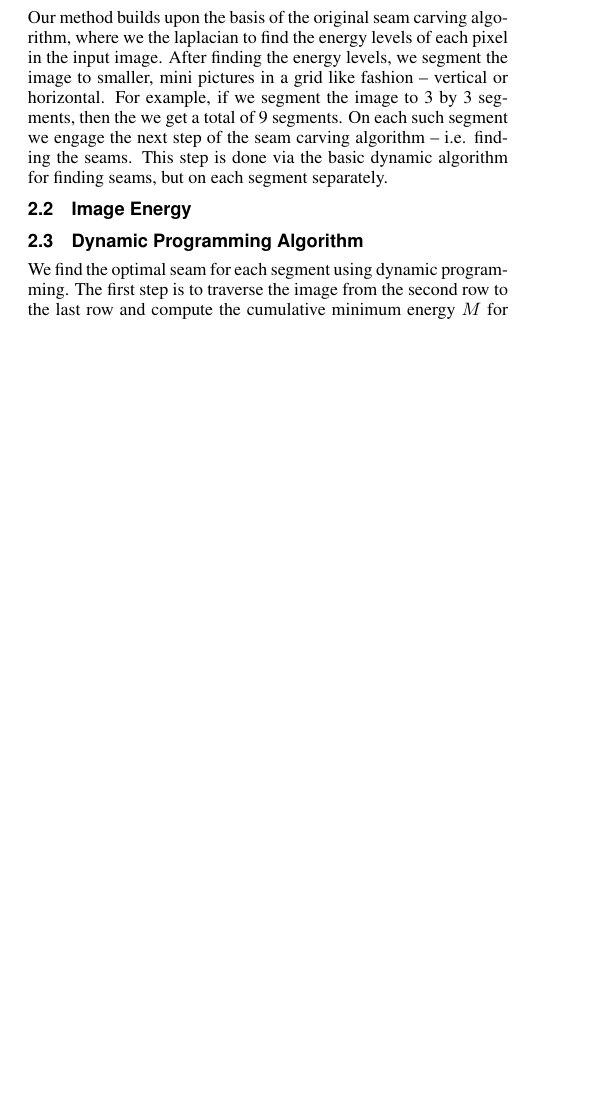
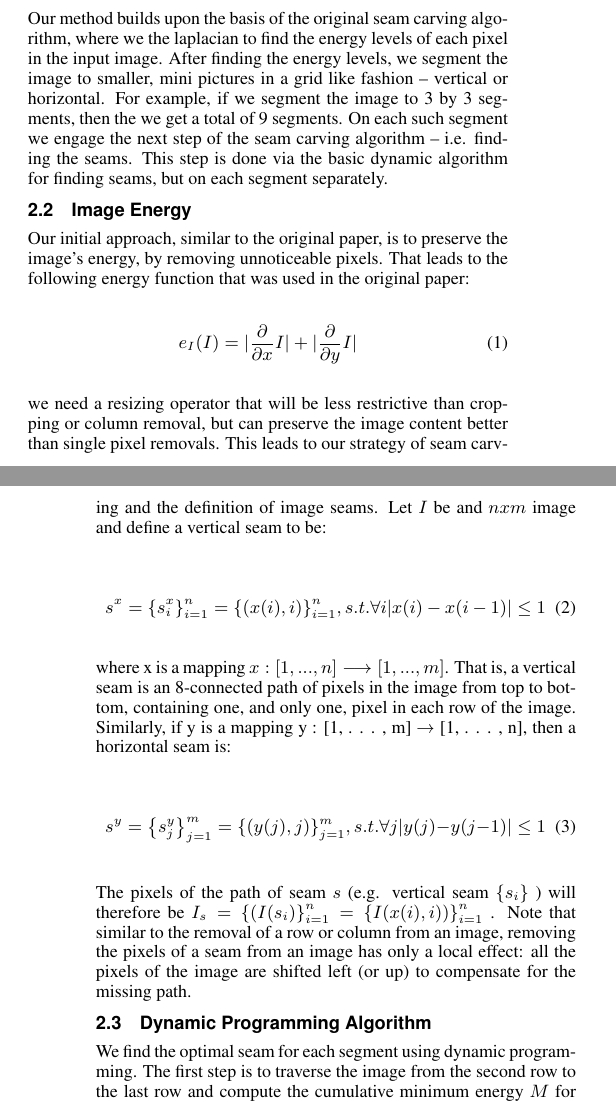
Before and after one commit to tomerwei/UCLA-CS-269-Seam-Carving, a LaTeX paper (paper/acmsiggraph/cs269.tex): part of one column of page 1 of 3 before the commit and two parts of the columns of pages 1 and 2 of 3 after it, the two joined at a grey line, cut so that both start at the same text, the shorter picture padded with empty space. Compiled offline with pdfLaTeX.

Commit message:
updated technical part

```diff
--- a/paper/acmsiggraph/cs269.tex
+++ b/paper/acmsiggraph/cs269.tex
@@ -103,6 +103,30 @@ To summarize, our goal is to experiment with different combinations of Seam Carv
 Our method builds upon the basis of the original seam carving algorithm, where we the laplacian to find the energy levels of each pixel in the input image. After finding the energy levels, we segment the image to smaller, mini pictures in a grid like fashion -- vertical or horizontal. For example, if we segment the image to 3 by 3 segments, then the we get a total of 9 segments. On each such segment we engage the next step of the seam carving algorithm -- i.e. finding the seams. This step is done via the basic dynamic algorithm for finding seams, but on each segment separately.
 
 \subsection{Image Energy}
+Our initial approach, similar to the original paper, is to preserve the image's energy, by removing unnoticeable pixels. That leads to the following energy function that was used in the original paper:
+
+\begin{equation}
+e_I(I)=   \lvert \frac{\partial}{\partial x} I \rvert + \lvert  \frac{\partial}{\partial y} I
+\rvert
+\end{equation}
+
+we need a resizing operator that will be less restrictive than cropping or column removal, but can preserve the image content better than single pixel removals. This leads to our strategy of seam carving and the definition of image seams. Let $I$ be and $n x m $ image and define a vertical seam to be:
+
+\begin{equation}
+s^{x} = { \left\{ s_{i}^{x} \right\}  }_{i=1}^{n} =
+{\left\{ (x(i),i) \right\}}_{i=1}^{n} ,s.t. \forall i \lvert x(i) - x(i - 1)  \rvert \leq 1
+\end{equation}
+
+where x is a mapping $x : [1, . . . , n] \longrightarrow [1, . . . , m]$. That is, a vertical seam is an 8-connected path of pixels in the image from top to bot-tom, containing one, and only one, pixel in each row of the image. Similarly, if y is a mapping y : [1, . . . , m] → [1, . . . , n], then a horizontal seam is:
+
+\begin{equation}
+s^{y} = { \left\{ s_{j}^{y} \right\}  }_{j=1}^{m} =
+{\left\{ (y(j),j) \right\}}_{j=1}^{m} ,s.t. \forall j \lvert y(j) - y(j - 1)  \rvert \leq 1
+\end{equation}
+
+The pixels of the path of seam $s$ (e.g. vertical seam $\left\{ s_{i} \right\}$ ) will therefore be $I_s = {\left\{ (I(s_i) \right\}}_{i=1}^{n} = {\left\{ I{ (x(i),i)) \right\}}_{i=1}^{n} $ . Note that similar to the removal of a row or column from an image, removing the pixels of a seam from an image has only a local effect: all the pixels of the image are shifted left (or up) to compensate for the missing path.
+
+
 
 
 \subsection{Dynamic Programming Algorithm}
```
Also changed, not shown: paper/acmsiggraph/cs269.pdf, paper/acmsiggraph/cs269.tex (15 more changed lines), 3 other files.
